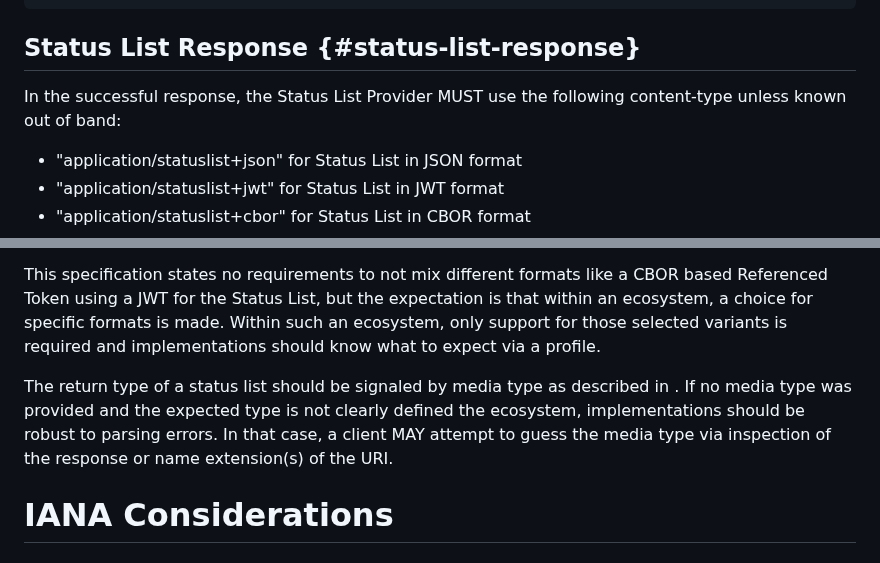
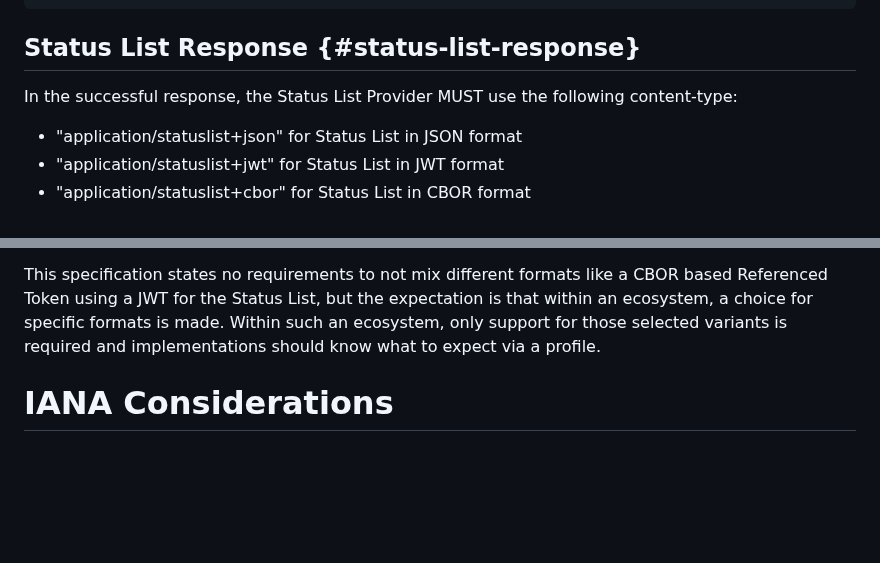
Before and after one commit to oauth-wg/draft-ietf-oauth-status-list, a Markdown page: draft-ietf-oauth-status-list.md, 2 parts joined by grey strips. GitHub-like rendering; blank space fills up the shorter version.

Commit message:
enforce media type

```diff
--- a/draft-ietf-oauth-status-list.md
+++ b/draft-ietf-oauth-status-list.md
@@ -657,7 +657,7 @@ Content-Type: application/statuslist+jwt
 
 ## Status List Response {#status-list-response}
 
-In the successful response, the Status List Provider MUST use the following content-type unless known out of band:
+In the successful response, the Status List Provider MUST use the following content-type:
 
 - "application/statuslist+json" for Status List in JSON format
 - "application/statuslist+jwt" for Status List in JWT format
@@ -929,7 +929,6 @@ The Status List Issuer may chunk its Referenced Tokens into multiple Status List
 This specification states no requirements to not mix different formats like a CBOR based Referenced Token using a JWT for the Status List, but the expectation is that within an ecosystem, a choice for specific formats is made.
 Within such an ecosystem, only support for those selected variants is required and implementations should know what to expect via a profile.
 
-The return type of a status list should be signaled by media type as described in [](#status-list-response). If no media type was provided and the expected type is not clearly defined the ecosystem, implementations should be robust to parsing errors. In that case, a client MAY attempt to guess the media type via inspection of the response or name extension(s) of the URI.
 
 # IANA Considerations
 
```
